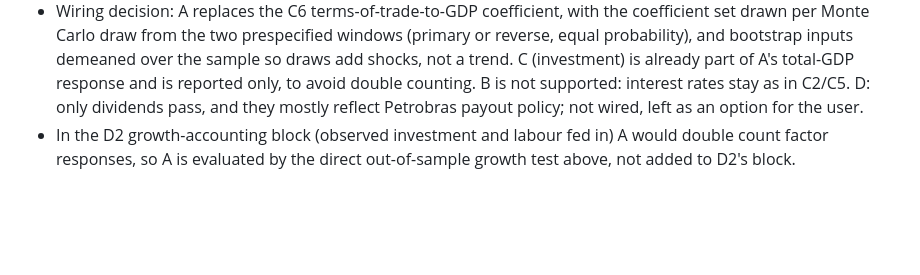
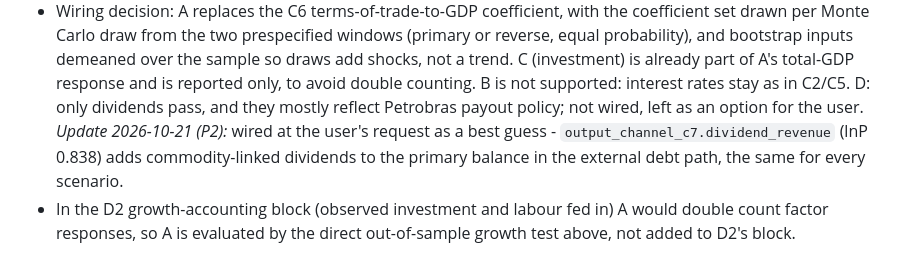
Before and after one commit to AugustoFM/minimal-state-world-dashboard, a Markdown page: docs/c7_external_v2.md, the part around the change. Rendered like a GitHub page; blank space fills up the shorter version.

Commit message:
C7 doc: note that dividends are now wired (lead review section kept)
Co-Authored-By: Claude Opus 5.5 <noreply@anthropic.com>

```diff
--- a/docs/c7_external_v2.md
+++ b/docs/c7_external_v2.md
@@ -37,6 +37,8 @@ The prediction equations are associations. In particular, EMBI and Selic endogen
   inputs demeaned over the sample so draws add shocks, not a trend. C (investment) is already part of A's
   total-GDP response and is reported only, to avoid double counting. B is not supported: interest rates
   stay as in C2/C5. D: only dividends pass, and they mostly reflect Petrobras payout policy; not wired,
-  left as an option for the user.
+  left as an option for the user. *Update 2026-10-21 (P2):* wired at the user's request as a best guess -
+  `output_channel_c7.dividend_revenue` (lnP 0.838) adds commodity-linked dividends to the primary balance in
+  the external debt path, the same for every scenario.
 - In the D2 growth-accounting block (observed investment and labour fed in) A would double count factor
   responses, so A is evaluated by the direct out-of-sample growth test above, not added to D2's block.
```
